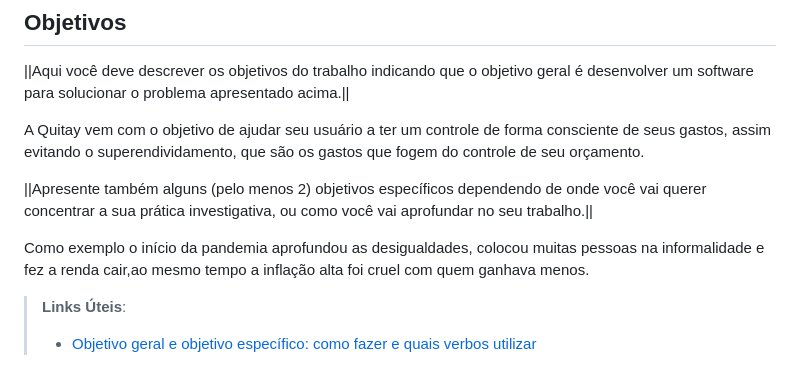
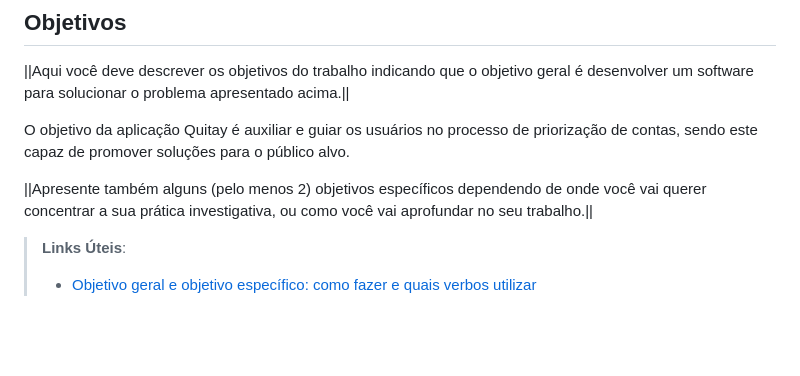
Before and after one commit to ICEI-PUC-Minas-PCO-SI/pco-si-2023-1-p1-proj-web-t1-grupo-1-quitay, a Markdown page: docs/01-Documentação de Contexto.md, the part around the change. Drawn GitHub-style; blank space fills up the shorter version.

```diff
--- a/docs/01-Documentação de Contexto.md
+++ b/docs/01-Documentação de Contexto.md
@@ -23,11 +23,9 @@ Nesse momento, o grupo pode optar por fazer uso  de ferramentas como Design Thin
 
 ||Aqui você deve descrever os objetivos do trabalho indicando que o objetivo geral é desenvolver um software para solucionar o problema apresentado acima.||
 
-A Quitay vem com o objetivo de ajudar seu usuário a ter um controle de forma consciente de seus gastos, assim evitando o superendividamento, que são os gastos que fogem do controle de seu orçamento.
+O objetivo da aplicação Quitay é auxiliar e guiar os usuários no processo de priorização de contas, sendo este capaz de promover soluções para o público alvo.
 
 ||Apresente também alguns (pelo menos 2) objetivos específicos dependendo de onde você vai querer concentrar a sua prática investigativa, ou como você vai aprofundar no seu trabalho.||
-
-Como exemplo o início da pandemia aprofundou as desigualdades, colocou muitas pessoas  na informalidade e fez a renda cair,ao mesmo tempo  a inflação alta foi cruel com quem ganhava menos.
 
 
 > **Links Úteis**:
```
